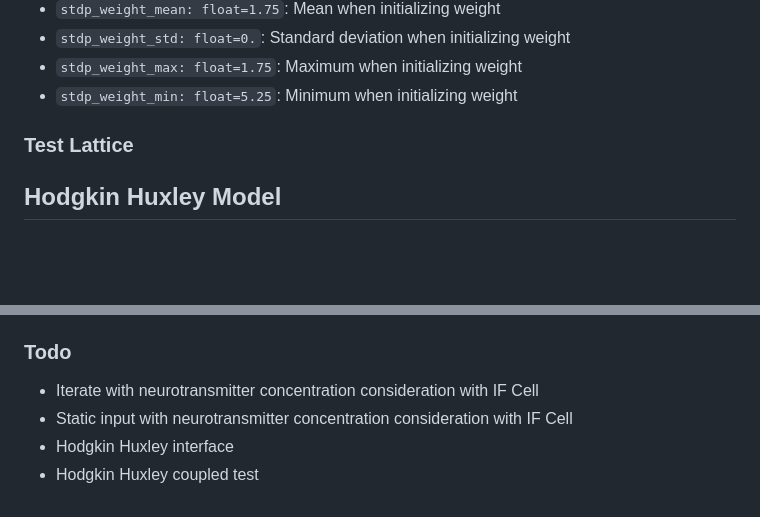
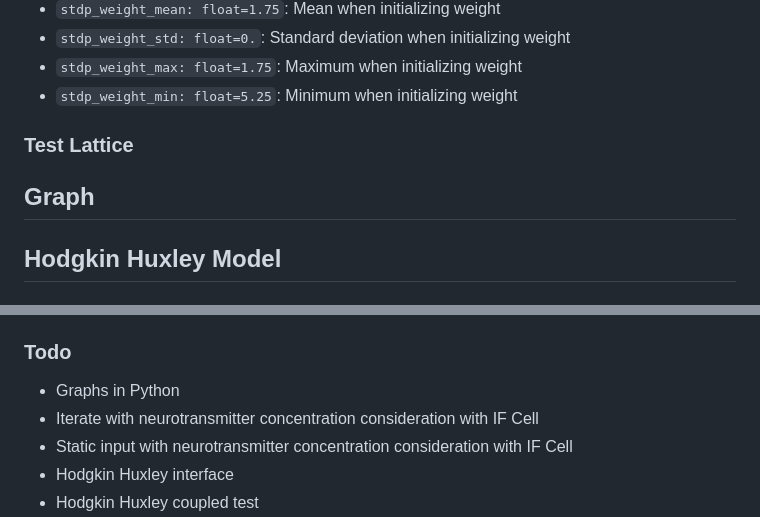
Before and after one commit to NikhilMukraj/spiking-neural-networks, a Markdown page: interface/docs.md, 2 parts joined by grey strips. Rendered like a GitHub page; blank space fills up the shorter version.

Commit message:
graph docs start

```diff
--- a/interface/docs.md
+++ b/interface/docs.md
@@ -213,6 +213,8 @@ create_cell_grid(
 
 ### Test Lattice
 
+## Graph
+
 ## Hodgkin Huxley Model
 
 ### Hodgkin Huxley Parameters
@@ -266,6 +268,7 @@ create_cell_grid(
 
 ### Todo
 
+- Graphs in Python
 - Iterate with neurotransmitter concentration consideration with IF Cell
 - Static input with neurotransmitter concentration consideration with IF Cell
 - Hodgkin Huxley interface
```
